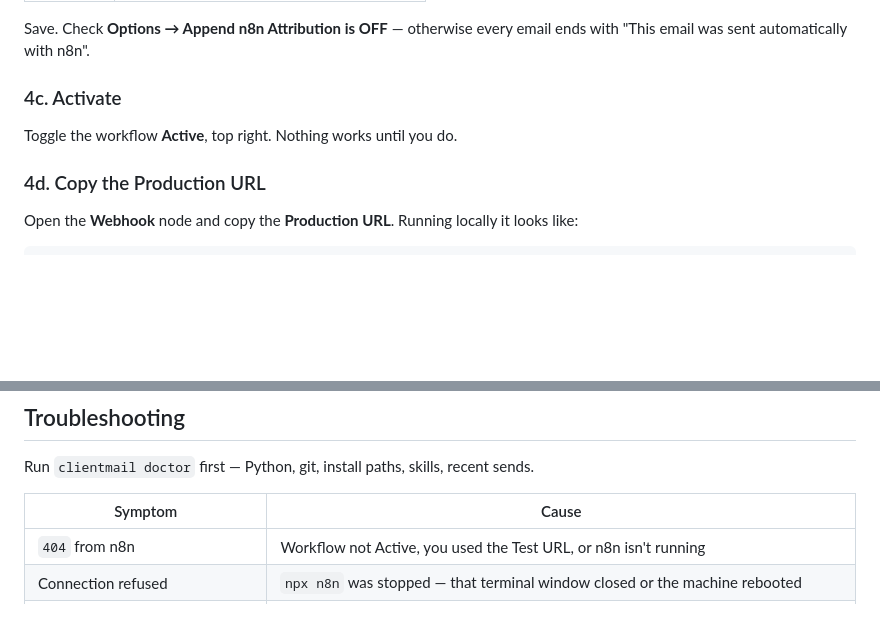
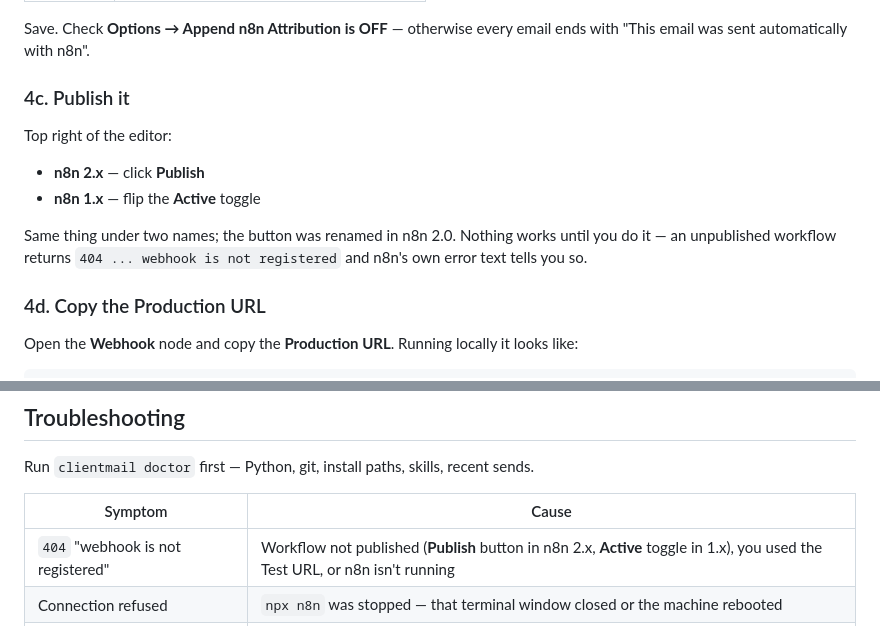
Before and after one commit to Karang1908/GmailCC, a Markdown page: SETUP.md, 2 parts joined by grey strips. Drawn GitHub-style; blank space fills up the shorter version.

Commit message:
docs: n8n 2.x renamed the Active toggle to a Publish button
Setup guide told people to flip a toggle that no longer exists. Found on a
client machine running n8n 2.8.4, where the workflow sat unpublished and the
webhook returned 404. Both names documented, since 1.x is still common.

Co-Authored-By: Claude Opus 5 <noreply@anthropic.com>
Claude-Session: https://claude.ai/code/session_019Qm1SCBzv6Tdmwy57tXB98

```diff
--- a/SETUP.md
+++ b/SETUP.md
@@ -129,9 +129,16 @@ Open the **Send Email** node → *Credential to connect with* → **Create new**
 Save. Check **Options → Append n8n Attribution is OFF** — otherwise every email ends with
 "This email was sent automatically with n8n".
 
-### 4c. Activate
+### 4c. Publish it
 
-Toggle the workflow **Active**, top right. Nothing works until you do.
+Top right of the editor:
+
+- **n8n 2.x** — click **Publish**
+- **n8n 1.x** — flip the **Active** toggle
+
+Same thing under two names; the button was renamed in n8n 2.0. Nothing works until you
+do it — an unpublished workflow returns `404 ... webhook is not registered` and n8n's own
+error text tells you so.
 
 ### 4d. Copy the Production URL
 
@@ -237,7 +244,7 @@ Run `clientmail doctor` first — Python, git, install paths, skills, recent sen
 
 | Symptom | Cause |
 |---|---|
-| `404` from n8n | Workflow not Active, you used the Test URL, or n8n isn't running |
+| `404` "webhook is not registered" | Workflow not published (**Publish** button in n8n 2.x, **Active** toggle in 1.x), you used the Test URL, or n8n isn't running |
 | Connection refused | `npx n8n` was stopped — that terminal window closed or the machine rebooted |
 | `401` / "secret does not match" | `webhook_secret` ≠ `SECRET` in the Validate node |
 | `Invalid login` / `535` | Wrong app password, or you used your normal Google password |
```
Also changed, not shown: README.md (+1 -1 lines).
